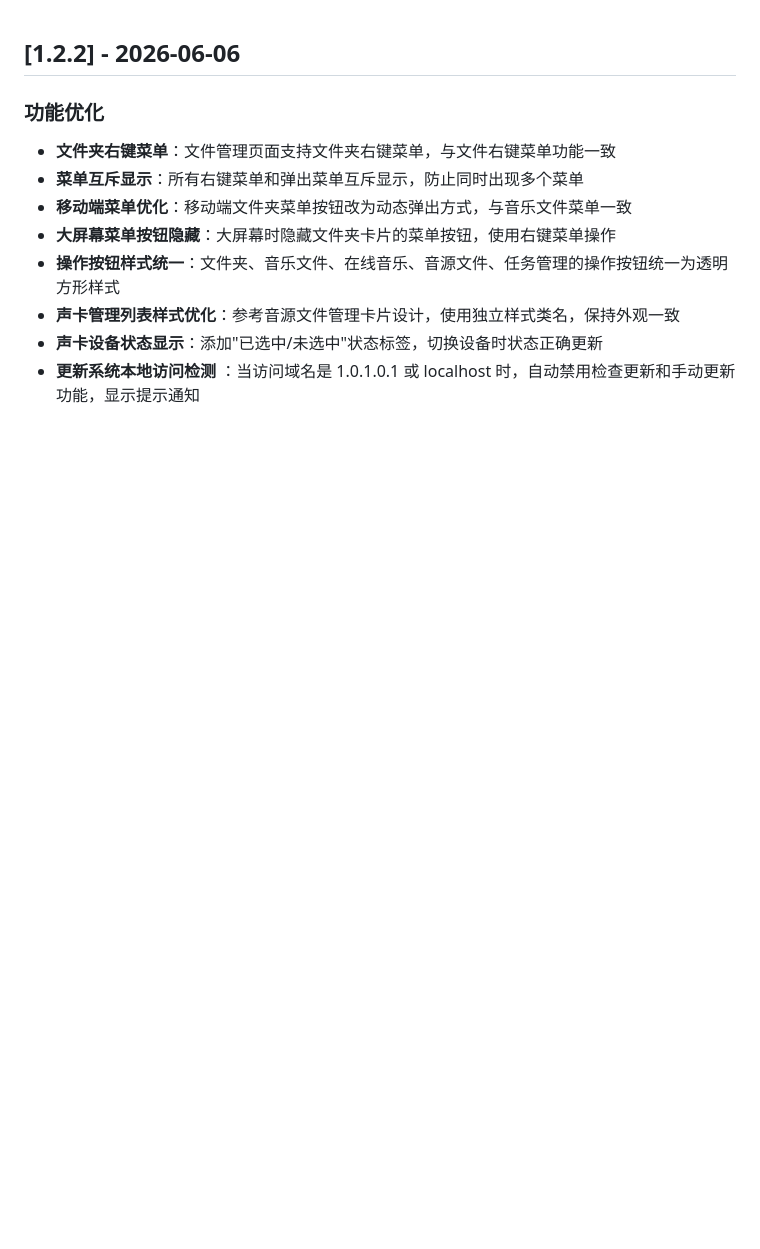
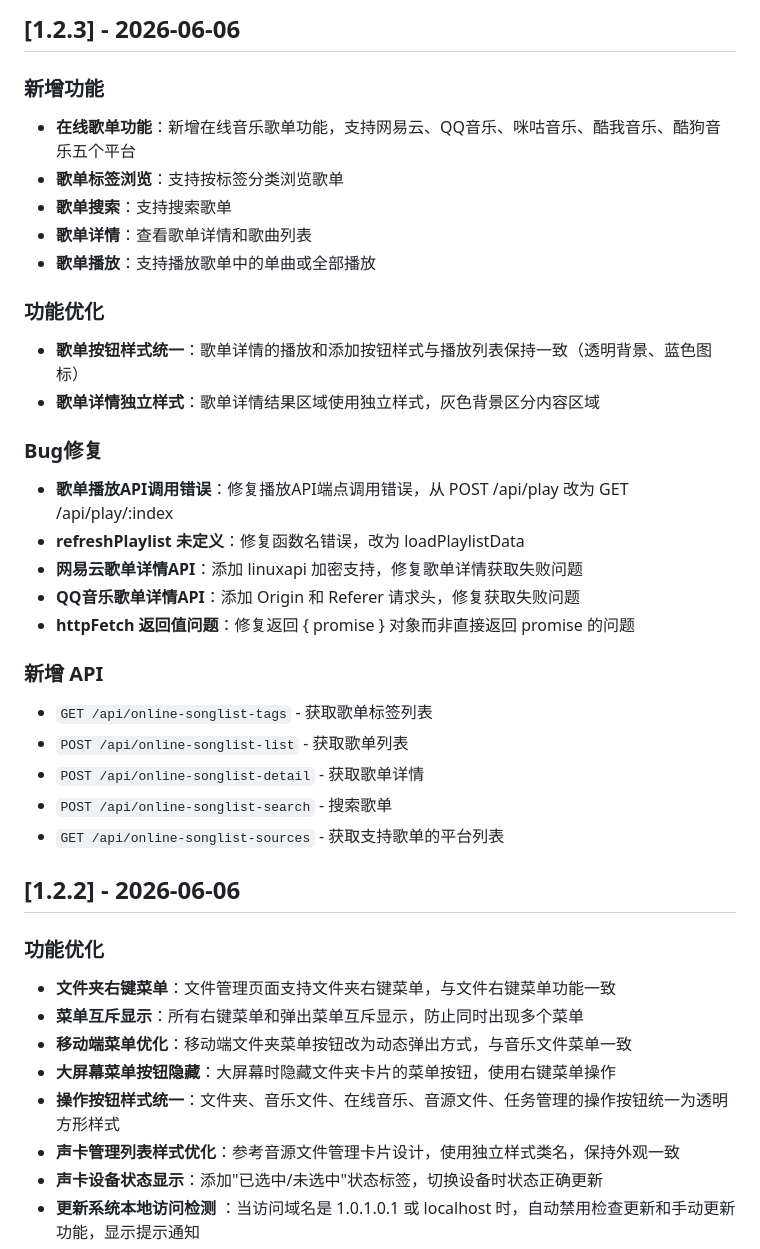
Before and after one commit to RONGLINC93/nas-local-music-player, a Markdown page: CHANGELOG.md, the part around the change. GitHub-like rendering; blank space fills up the shorter version.

Commit message:
更新 CHANGELOG.md，添加 v1.2.3 版本记录

```diff
--- a/CHANGELOG.md
+++ b/CHANGELOG.md
@@ -1,3 +1,30 @@
+## [1.2.3] - 2026-06-06
+
+### 新增功能
+- **在线歌单功能**：新增在线音乐歌单功能，支持网易云、QQ音乐、咪咕音乐、酷我音乐、酷狗音乐五个平台
+- **歌单标签浏览**：支持按标签分类浏览歌单
+- **歌单搜索**：支持搜索歌单
+- **歌单详情**：查看歌单详情和歌曲列表
+- **歌单播放**：支持播放歌单中的单曲或全部播放
+
+### 功能优化
+- **歌单按钮样式统一**：歌单详情的播放和添加按钮样式与播放列表保持一致（透明背景、蓝色图标）
+- **歌单详情独立样式**：歌单详情结果区域使用独立样式，灰色背景区分内容区域
+
+### Bug修复
+- **歌单播放API调用错误**：修复播放API端点调用错误，从 POST /api/play 改为 GET /api/play/:index
+- **refreshPlaylist 未定义**：修复函数名错误，改为 loadPlaylistData
+- **网易云歌单详情API**：添加 linuxapi 加密支持，修复歌单详情获取失败问题
+- **QQ音乐歌单详情API**：添加 Origin 和 Referer 请求头，修复获取失败问题
+- **httpFetch 返回值问题**：修复返回 { promise } 对象而非直接返回 promise 的问题
+
+### 新增 API
+- `GET /api/online-songlist-tags` - 获取歌单标签列表
+- `POST /api/online-songlist-list` - 获取歌单列表
+- `POST /api/online-songlist-detail` - 获取歌单详情
+- `POST /api/online-songlist-search` - 搜索歌单
+- `GET /api/online-songlist-sources` - 获取支持歌单的平台列表
+
 ## [1.2.2] - 2026-06-06
 
 ### 功能优化
```
